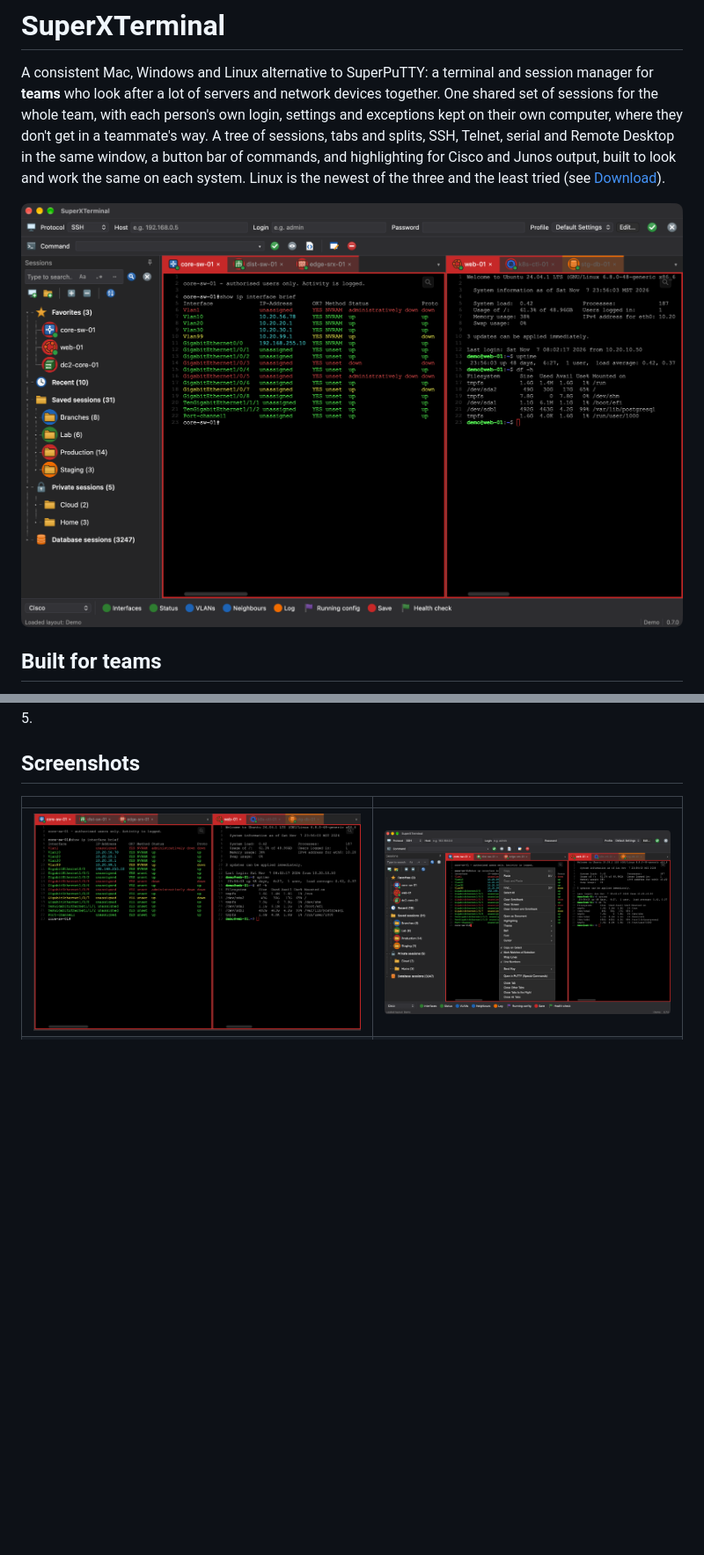
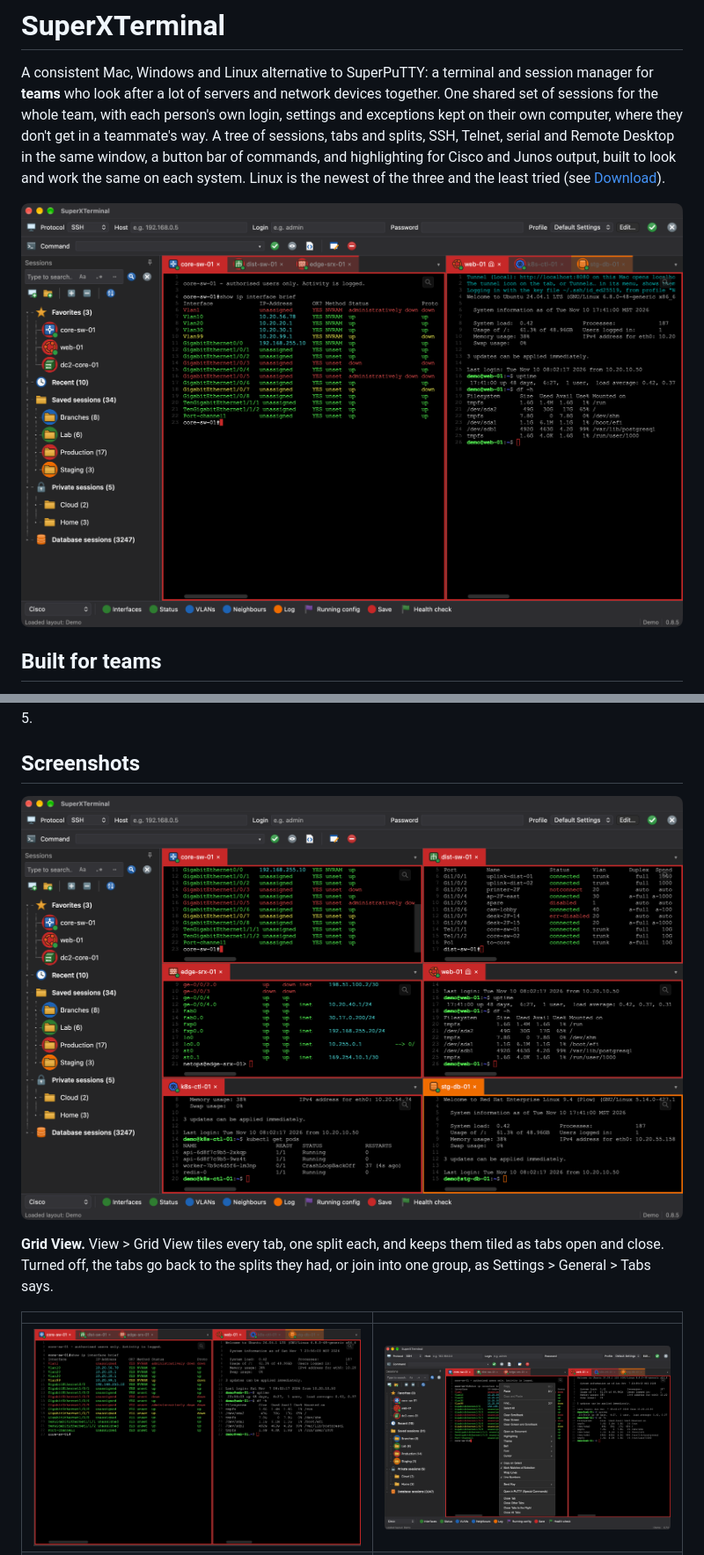
Before and after one commit to waukeerules/SuperXTerminal, a Markdown page: README.md, 2 parts joined by grey strips. Shown at 88% size. Rendered like a GitHub page; pictures changed too: docs/screenshots/grid-view.png (added), docs/screenshots/main-window.png; blank space fills up the shorter version.

```diff
--- a/README.md
+++ b/README.md
@@ -144,6 +144,11 @@ and works the same on the Mac, Windows and Linux. It's built with [Tauri 2](http
 
 ## Screenshots
 
+![Grid View: six sessions tiled three rows by two, switches, a firewall and servers, each in its environment colour](docs/screenshots/grid-view.png)
+
+**Grid View.** View > Grid View tiles every tab, one split each, and keeps them tiled as tabs open and close. Turned
+off, the tabs go back to the splits they had, or join into one group, as Settings > General > Tabs says.
+
 | | |
 |---|---|
 | ![A Cisco switch and a Linux server side by side, the switch's output highlighted](docs/screenshots/split-panels.png) | ![The terminal's right-click menu](docs/screenshots/right-click-menu.png) |
```
Also changed, not shown: other parts of README.md (+2 -1 lines), docs/screenshots/README.md (+6 -2 lines).
